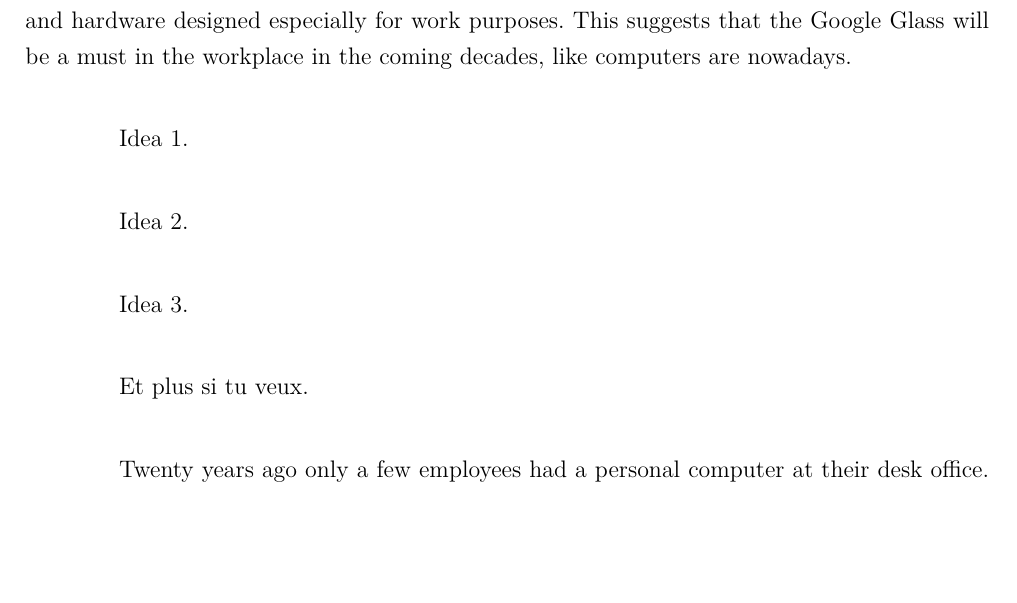
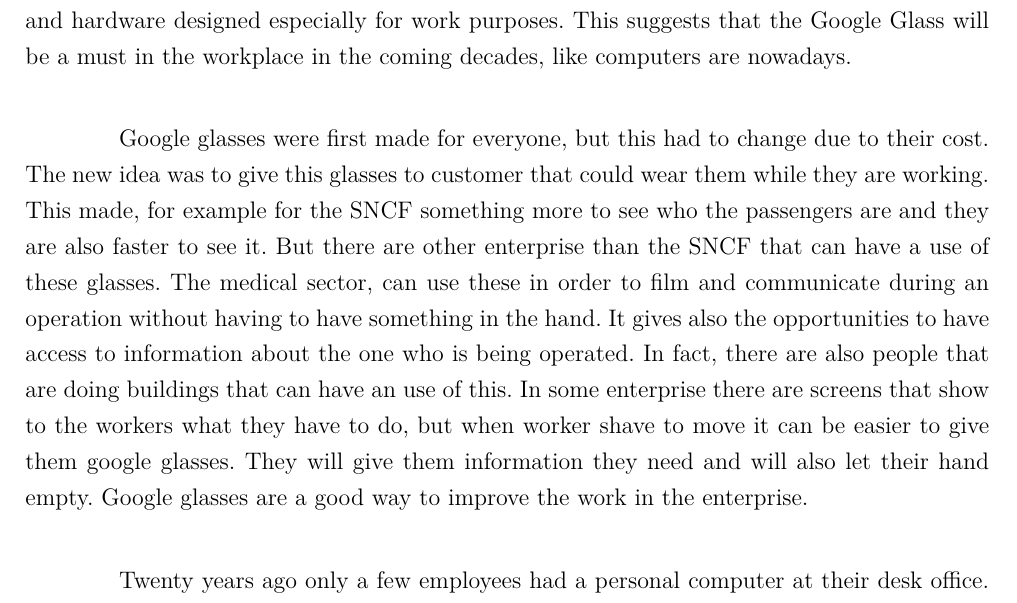
Before and after one commit to gobrunk/essay-google_glass, a LaTeX document (essay.tex): part of the page, cut so that both start at the same text, the shorter picture padded with empty space. Compiled offline with pdfLaTeX.

Commit message:
Update essay.tex

```diff
--- a/essay.tex
+++ b/essay.tex
@@ -25,13 +25,9 @@ Google Glass
 
 The Google Glass, the smart pair of glasses from Google, was first released in 2013 at \$1500 but it ended up being a massive financial failure. Last year, Google decided to stop the production and the sale of the glasses. However, in 2016 Google is launching the new foldable glasses for the workplace, the Google Glass Enterprise Edition. These have a brand new software and hardware designed especially for work purposes. This suggests that the Google Glass will be a must in the workplace in the coming decades, like computers are nowadays.
 
-Idea 1.
-
-Idea 2.
-
-Idea 3.
-
-Et plus si tu veux.
+Google glasses were first made for everyone, but this had to change due to their cost. The new idea was to give this glasses to customer that could wear them while they are working. This made, for example for the SNCF something more to see who the passengers are and they are also faster to see it.
+But there are other enterprise than the SNCF that can have a use of these glasses. The medical sector, can use these in order to film and communicate during an operation without having to have something in the hand. It gives also the opportunities to have access to information about the one who is being operated.
+In fact, there are also people that are doing buildings that can have an use of this. In some enterprise there are screens that show to the workers what they have to do, but when worker shave to move it can be easier to give them google glasses. They will give them information they need and will also let their hand empty. Google glasses are a good way to improve the work in the enterprise.
 
 Twenty years ago only a few employees had a personal computer at their desk office. Several years later, most of the office employees use a computer in order to do their work more efficiently. Beside, smartphones enabled workers to make calls and send mails while being away from their computers. It increased their efficiency once again. Google Glass is the next step, allowing workers to use their voice, their hearing and their sight in the dozens of applications of the glasses, on top of its AI which makes it the most powerful intelligent personal assistant.
 
```
